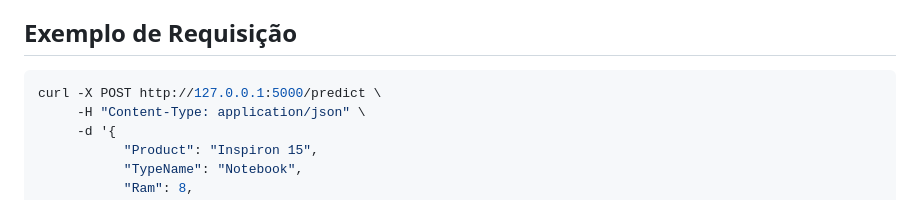
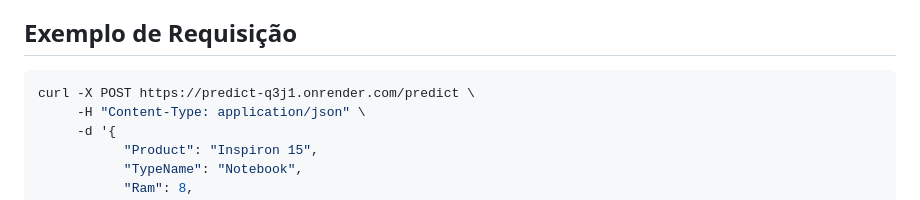
Before and after one commit to taylorteixeira/Predict, a Markdown page: README.md, the part around the change. GitHub-like rendering.

````diff
--- a/README.md
+++ b/README.md
@@ -59,7 +59,7 @@ Os modelos treinados (`Random Forest` e `Linear Regression`) e o scaler foram sa
 ## Exemplo de Requisição
 
 ```bash
-curl -X POST http://127.0.0.1:5000/predict \
+curl -X POST https://predict-q3j1.onrender.com/predict \
      -H "Content-Type: application/json" \
      -d '{
            "Product": "Inspiron 15",
````
